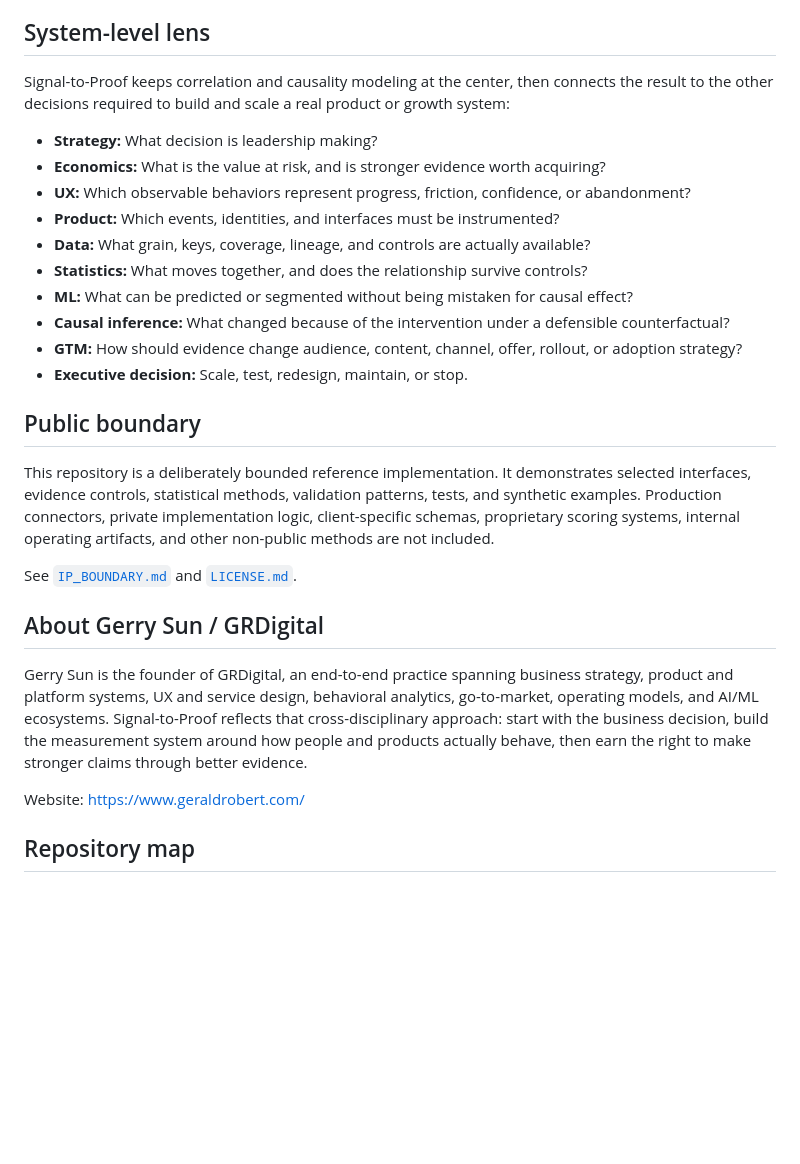
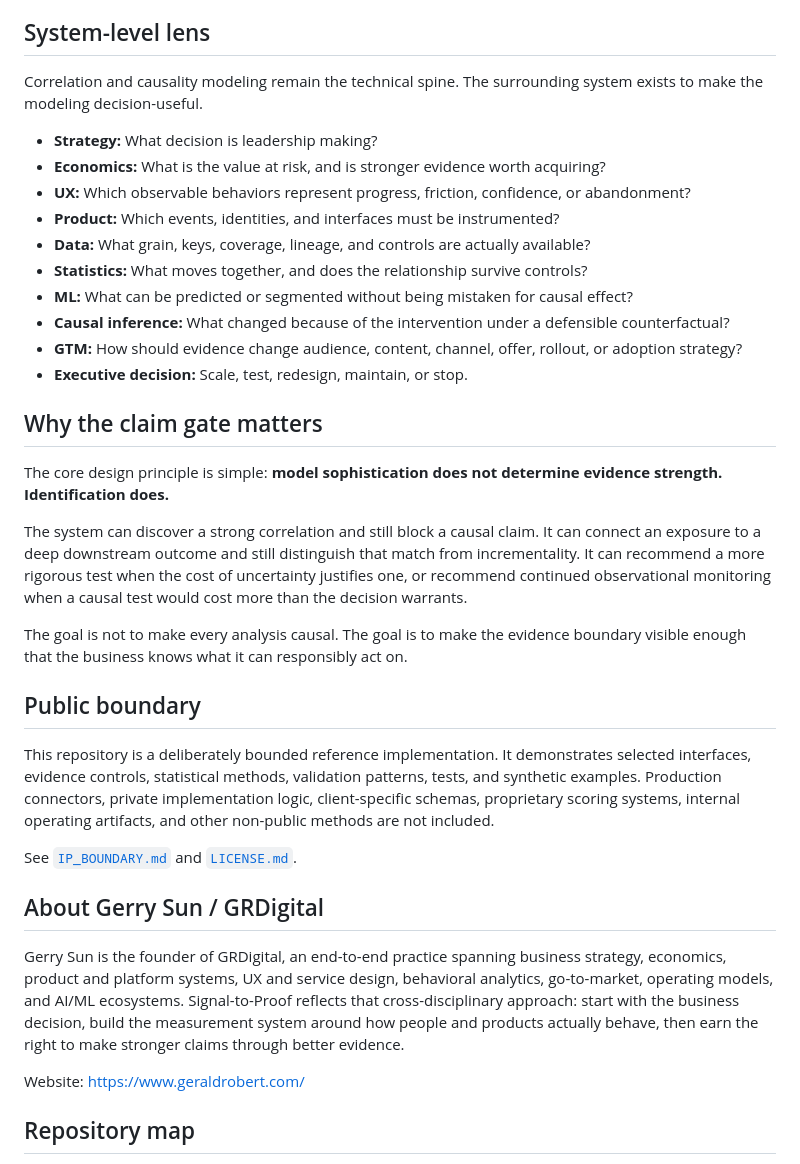
Before and after one commit to gerardsun/gerrysun-grdigital-signal-to-proof, a Markdown page: README.md, the part around one of its changes. GitHub-like rendering; blank space fills up the shorter version.

```diff
--- a/README.md
+++ b/README.md
@@ -117,7 +143,7 @@ Outcome depth and causal strength are deliberately separated. A deeply matched b
 
 ## System-level lens
 
-Signal-to-Proof keeps correlation and causality modeling at the center, then connects the result to the other decisions required to build and scale a real product or growth system:
+Correlation and causality modeling remain the technical spine. The surrounding system exists to make the modeling decision-useful.
 
 - **Strategy:** What decision is leadership making?
 - **Economics:** What is the value at risk, and is stronger evidence worth acquiring?
@@ -130,6 +156,14 @@ Signal-to-Proof keeps correlation and causality modeling at the center, then con
 - **GTM:** How should evidence change audience, content, channel, offer, rollout, or adoption strategy?
 - **Executive decision:** Scale, test, redesign, maintain, or stop.
 
+## Why the claim gate matters
+
+The core design principle is simple: **model sophistication does not determine evidence strength. Identification does.**
+
+The system can discover a strong correlation and still block a causal claim. It can connect an exposure to a deep downstream outcome and still distinguish that match from incrementality. It can recommend a more rigorous test when the cost of uncertainty justifies one, or recommend continued observational monitoring when a causal test would cost more than the decision warrants.
+
+The goal is not to make every analysis causal. The goal is to make the evidence boundary visible enough that the business knows what it can responsibly act on.
+
 ## Public boundary
 
 This repository is a deliberately bounded reference implementation. It demonstrates selected interfaces, evidence controls, statistical methods, validation patterns, tests, and synthetic examples. Production connectors, private implementation logic, client-specific schemas, proprietary scoring systems, internal operating artifacts, and other non-public methods are not included.
@@ -138,7 +172,7 @@ See [`IP_BOUNDARY.md`](IP_BOUNDARY.md) and [`LICENSE.md`](LICENSE.md).
 
 ## About Gerry Sun / GRDigital
 
-Gerry Sun is the founder of GRDigital, an end-to-end practice spanning business strategy, product and platform systems, UX and service design, behavioral analytics, go-to-market, operating models, and AI/ML ecosystems. Signal-to-Proof reflects that cross-disciplinary approach: start with the business decision, build the measurement system around how people and products actually behave, then earn the right to make stronger claims through better evidence.
+Gerry Sun is the founder of GRDigital, an end-to-end practice spanning business strategy, economics, product and platform systems, UX and service design, behavioral analytics, go-to-market, operating models, and AI/ML ecosystems. Signal-to-Proof reflects that cross-disciplinary approach: start with the business decision, build the measurement system around how people and products actually behave, then earn the right to make stronger claims through better evidence.
 
 Website: https://www.geraldrobert.com/
 
```
Also changed, not shown: other parts of README.md (+32 -6 lines).
